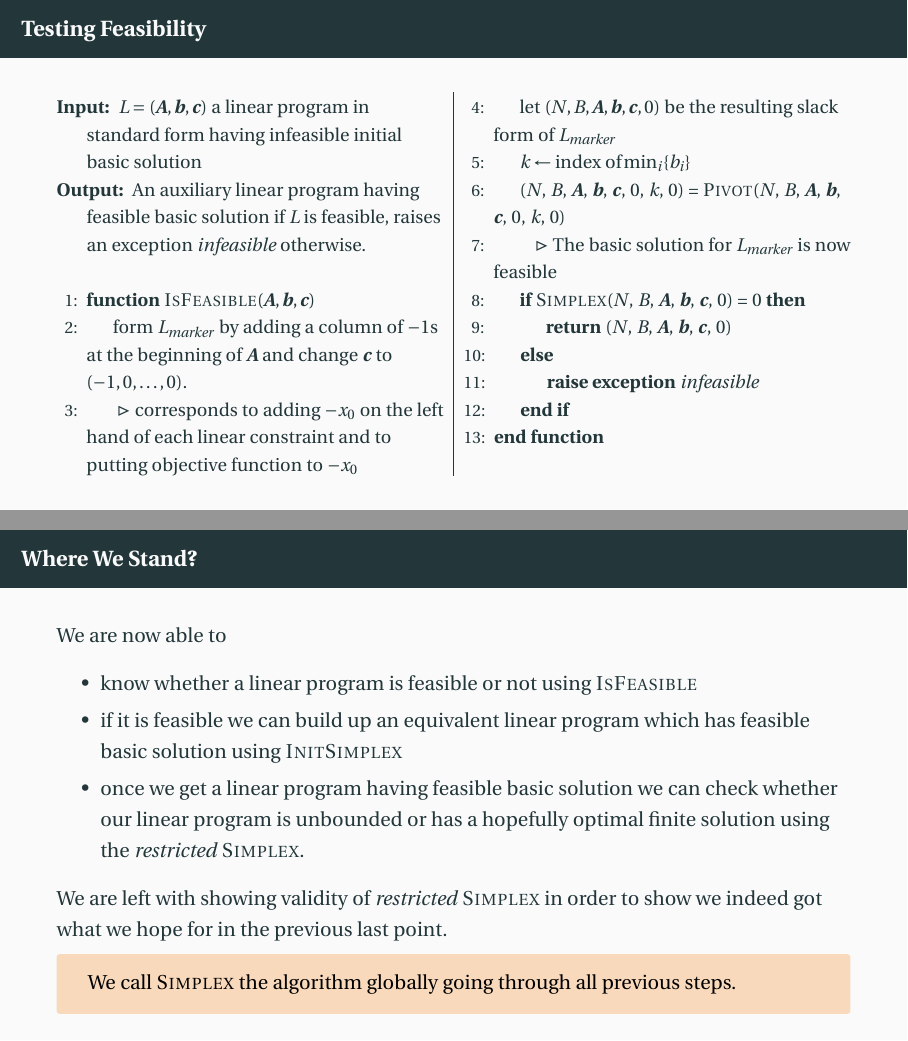
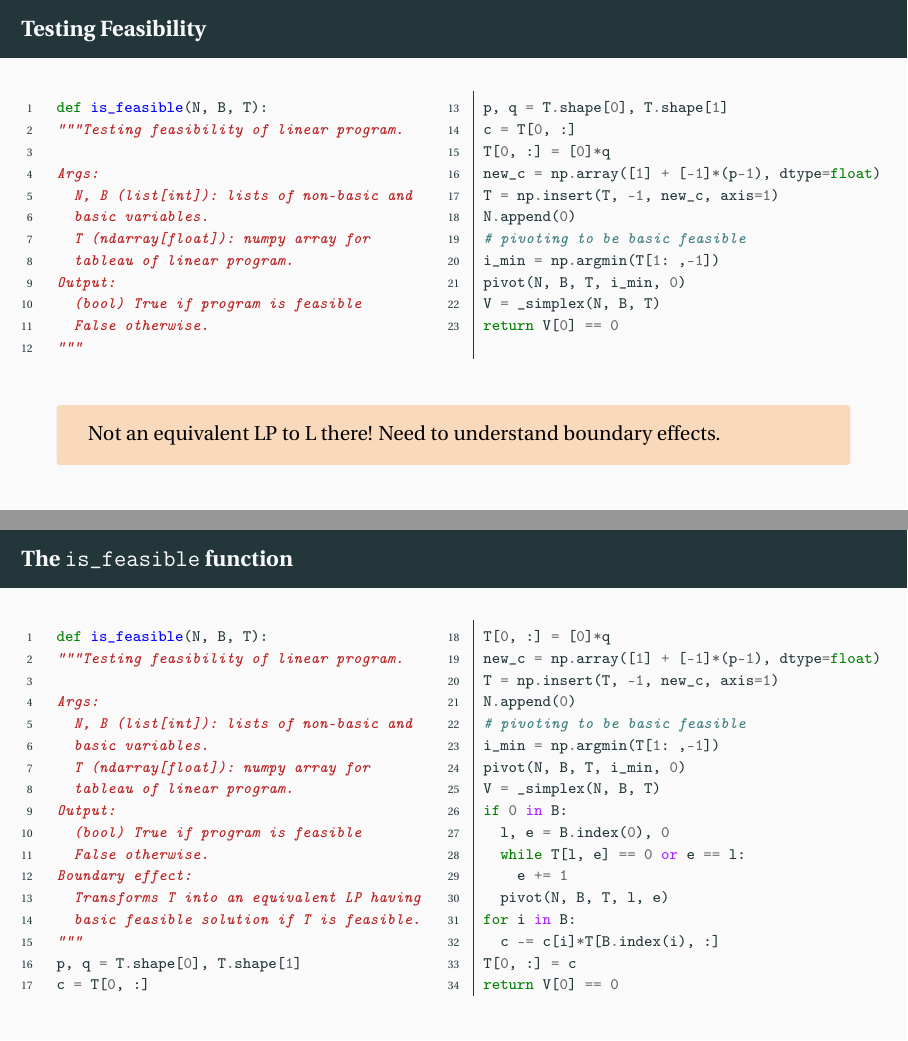
Before and after one commit to bashardudin/LinearPrograms, LaTeX slides (Slides/Tex/d_simplexAlgorithmInit.tex): pages 9 and 15 of 16 before the commit and pages 19 and 28 of 33 after it, joined at a grey line. The pictures show the PDF file Slides/d_simplexAlgorithmInit.pdf that the author committed with the source.

Commit message:
Initialisation Simplex

```diff
--- a/Slides/Tex/d_simplexAlgorithmInit.tex
+++ b/Slides/Tex/d_simplexAlgorithmInit.tex
@@ -93,4 +109,3 @@
     \end{prop}
     \begin{overlayarea}{\textwidth}{.8\textheight}
         \vspace{.2\baselineskip}
-    \begin{onlyenv}<2>
@@ -105,4 +132,3 @@
         \end{demo}
     \end{multicols}
     \end{onlyenv}
-    \begin{onlyenv}<3>
@@ -110,5 +137,5 @@
         \begin{center}
-        \begin{minipage}{.8\textwidth}
+        \begin{minipage}{.7\textwidth}
         \begin{tcolorbox}[
                 enhanced,
                 parbox = true,
@@ -128,9 +160,8 @@
 \begin{frame}{Deciding On Feasibility}
     \setlength\columnseprule{.1pt}
     \begin{multicols}{2}
-        Consider the following slack form of $L_{marker}$
+        Consider the slack form of $L_{m}$
         \begin{figure}
             \begin{linearProgG}{
                 ${\displaystyle z = -x_0}$
                 }{
-                ${\displaystyle \forall i \in B, \quad x_i = b_i - \sum_{j=1}^n a_{ij}x_j + x_0}$
@@ -150,4 +196,3 @@
     \end{multicols}
 \end{frame}
 
-\begin{frame}{Testing Feasibility}
@@ -154,34 +219,54 @@
+\begin{frame}[fragile]{Testing Feasibility}
+  \begin{overlayarea}{1.05\textwidth}{.6\textheight}
   \setlength\columnseprule{.1pt}
   \begin{multicols}{2}
-    \small{
-    \begin{algorithmic}[1]
-        \Require $L = (\bs{A}, \bs{b}, \bs{c})$ a linear program in standard form having infeasible initial basic solution
-        \Ensure An auxiliary linear program having feasible basic solution if $L$ is feasible, raises an exception \textit{infeasible} otherwise.
-        \Statex
-        \Function{IsFeasible}{$\bs{A}, \bs{b}, \bs{c}$}
-            \State form $L_{marker}$ by adding a column of $-1$s at the beginning of $\bs{A}$ and change $\bs{c}$ to $(-1, 0, \ldots, 0)$.
-            \State \Comment{corresponds to adding $-x_0$ on the left hand of each linear constraint and to putting objective function to $-x_0$}
-            \State let $(N, B, \bs{A}, \bs{b}, \bs{c}, 0)$ be the resulting slack form of $L_{marker}$
-            \State $k \gets \textrm{index of} \min_i\{b_i\}$
-            \State ($N$, $B$, $\bs{A}$, $\bs{b}$, $\bs{c}$, $0$, $k$, $0$) = \Call{Pivot}{$N$, $B$, $\bs{A}$, $\bs{b}$, $\bs{c}$, $0$, $k$, $0$}
-            \State \Comment{The basic solution for $L_{marker}$ is now feasible}
-            \If{\Call{Simplex}{$N$, $B$, $\bs{A}$, $\bs{b}$, $\bs{c}$, $0$} = $0$}
-                \State \Return{($N$, $B$, $\bs{A}$, $\bs{b}$, $\bs{c}$, $0$)}
-            \Else
-                \State \textbf{raise exception} \textit{infeasible}
-            \EndIf
-            \EndFunction
-       \Statex
-      \end{algorithmic}
+    \scriptsize{
+      \begin{minted}[autogobble, linenos, breaklines]{python}
+        def is_feasible(N, B, T):
+        """Testing feasibility of linear program.
+
+        Args:
+          N, B (list[int]): lists of non-basic and
+          basic variables.
+          T (ndarray[float]): numpy array for
+          tableau of linear program.
+        Output:
+          (bool) True if program is feasible
+          False otherwise.
+        """
+        p, q = T.shape[0], T.shape[1]
+        c = T[0, :]
+        T[0, :] = [0]*q
+        new_c = np.array([1] + [-1]*(p-1), dtype=float)
+        T = np.insert(T, -1, new_c, axis=1)
+        N.append(0)
+        # pivoting to be basic feasible
+        i_min = np.argmin(T[1: ,-1])
+        pivot(N, B, T, i_min, 0)
+        V = _simplex(N, B, T)
+        return V[0] == 0
+      \end{minted}
     }
   \end{multicols}
+\end{overlayarea}
+\pause
+  \begin{tcolorbox}[
+    enhanced,
+    parbox = false,
+    colback = mLightBrown!30!white,
+    colframe = mLightBrown!30!white,
+    arc = 0mm,
+    ]
+    Not an equivalent LP to L there! Need to understand boundary effects.
+  \end{tcolorbox}
 \end{frame}
 
 \section{Get A Feasible Basic Solution}
 
 \begin{frame}{Getting a Feasible Basic Solution}
   \begin{halfshyblock}{Assumption}
-        We assume \textsc{IsFeasible}($L$) didn't raise any exception.
+    We assume \mintinline{python}{is_feasible(N, B, T)} returns
+    \mintinline{python}{True}.
   \end{halfshyblock}
   \vspace{.5\baselineskip}
   \begin{overlayarea}{\textwidth}{.6\textheight}
@@ -190,2 +277,3 @@
     \end{onlyenv}
     \begin{onlyenv}<3->
+      \begin{itemize}
@@ -193,6 +287,9 @@
+      \end{itemize}
+      \pause[6]
       \vspace{.5\baselineskip}
       \begin{halfshyblock}{Fact}
-                Putting $x_0$ to $0$ in $L''$ gives back a linear program whose equivalent to $L$ and has feasible basic solution.
+        Putting $x_0$ to $0$ in $Q$ gives back an equivalent LP to $L$
+        having feasible basic solution.
       \end{halfshyblock}
     \end{onlyenv}
   \end{overlayarea}
@@ -222,3 +319,48 @@
     }
 \end{frame}
 
+\begin{frame}[fragile]{The \mintinline{python}{is_feasible} function}
+  \begin{overlayarea}{1.05\textwidth}{.75\textheight}
+    \setlength\columnseprule{.1pt}
+    \begin{multicols}{2}
+      \scriptsize{
+        \begin{minted}[autogobble, linenos, breaklines]{python}
+          def is_feasible(N, B, T):
+          """Testing feasibility of linear program.
+
+          Args:
+            N, B (list[int]): lists of non-basic and
+            basic variables.
+            T (ndarray[float]): numpy array for
+            tableau of linear program.
+          Output:
+            (bool) True if program is feasible
+            False otherwise.
+          Boundary effect:
+            Transforms T into an equivalent LP having
+            basic feasible solution if T is feasible.
+          """
+          p, q = T.shape[0], T.shape[1]
+          c = T[0, :]
+          T[0, :] = [0]*q
+          new_c = np.array([1] + [-1]*(p-1), dtype=float)
+          T = np.insert(T, -1, new_c, axis=1)
+          N.append(0)
+          # pivoting to be basic feasible
+          i_min = np.argmin(T[1: ,-1])
+          pivot(N, B, T, i_min, 0)
+          V = _simplex(N, B, T)
+          if 0 in B:
+            l, e = B.index(0), 0
+            while T[l, e] == 0 or e == l:
+              e += 1
+            pivot(N, B, T, l, e)
+          for i in B:
+            c -= c[i]*T[B.index(i), :]
+          T[0, :] = c
+          return V[0] == 0
+      \end{minted}
+    }
+  \end{multicols}
+\end{overlayarea}
+\end{frame}
@@ -225,3 +368,7 @@
 \begin{frame}{Where We Stand?}
   We are now able to
   \begin{itemize}
+  \item<1->
+    know whether a linear program is feasible or not using
+    \mintinline{python}{is_feasible}
+  \item<2->
@@ -231,2 +383 @@
   \end{itemize}
-    We are left with showing validity of \textit{restricted} \textsc{Simplex} in order to show we indeed got what we hope for in the previous last point.
```
Also changed, not shown: Slides/Tex/c_simplexAlgorithmSecond.tex (+22 -21 lines), Slides/c_simplexAlgorithmSecond.pdf, Slides/d_simplexAlgorithmInit.pdf, Slides/Tex/d_simplexAlgorithmInit.tex (144 more changed lines). Lines whose indentation alone changed are shown as unchanged.
